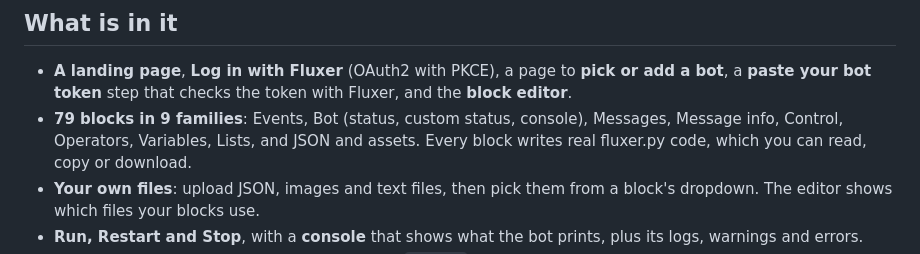
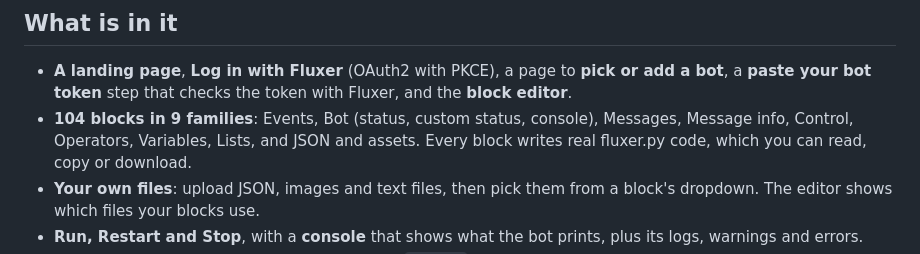
Before and after one commit to ZiadAgamy/ScratchForFluxer, a Markdown page: README.md, the part around the change. Drawn GitHub-style.

```diff
--- a/README.md
+++ b/README.md
@@ -13,7 +13,7 @@ Python they write (it runs on [fluxer.py](https://github.com/akarealemil/fluxer.
 
 - **A landing page**, **Log in with Fluxer** (OAuth2 with PKCE), a page to **pick or add a bot**, a **paste your bot token**
   step that checks the token with Fluxer, and the **block editor**.
-- **79 blocks in 9 families**: Events, Bot (status, custom status, console), Messages, Message info, Control, Operators,
+- **104 blocks in 9 families**: Events, Bot (status, custom status, console), Messages, Message info, Control, Operators,
   Variables, Lists, and JSON and assets. Every block writes real fluxer.py code, which you can read, copy or download.
 - **Your own files**: upload JSON, images and text files, then pick them from a block's dropdown. The editor shows which
   files your blocks use.
```
